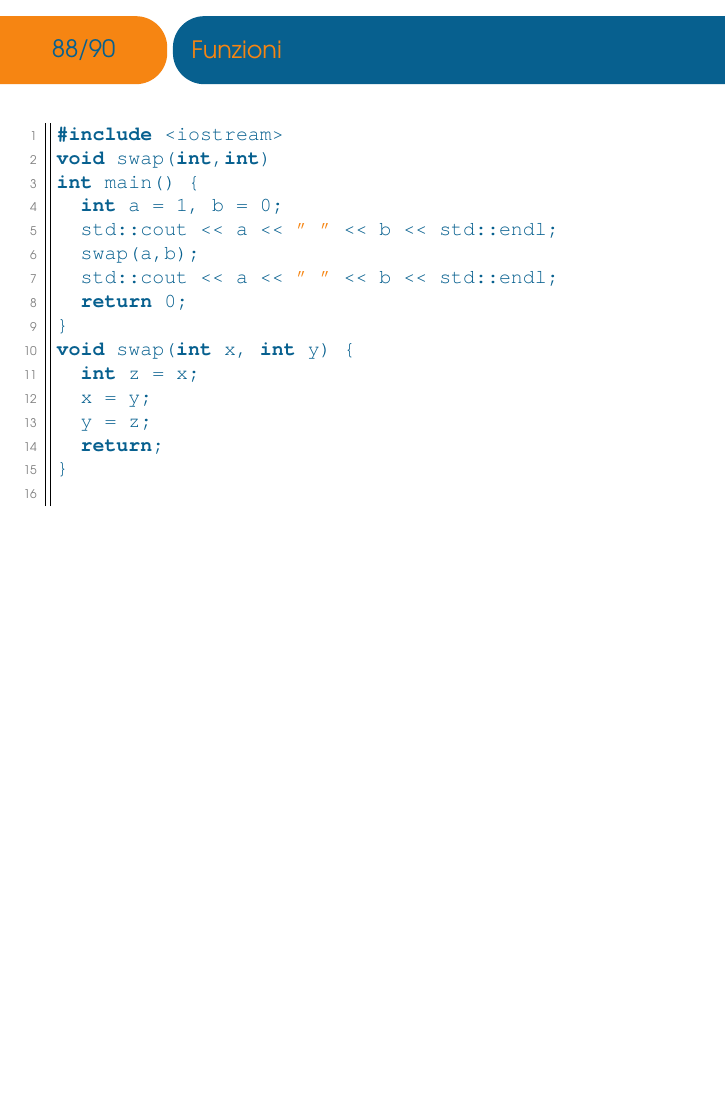
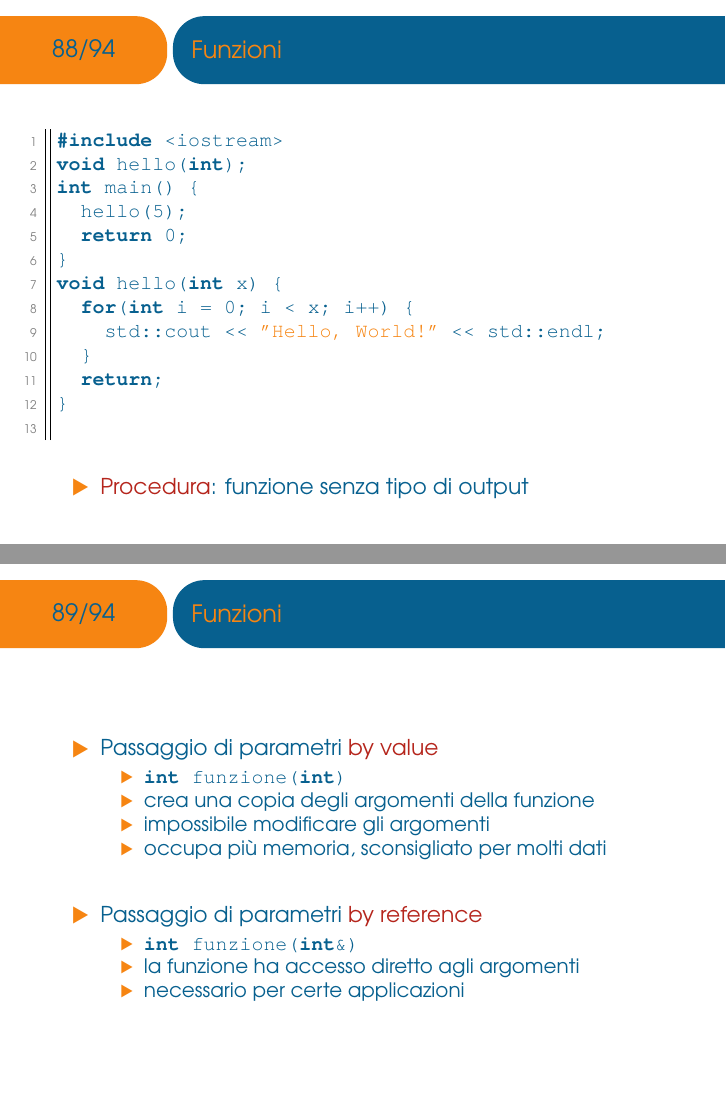
Before and after one commit to ASaltini/cpp-course, LaTeX slides (main.tex, which reads lessons/lesson3.tex): page 89 of 91 before the commit and pages 89 and 90 of 95 after it, the two joined at a grey line, the shorter picture padded with empty space. The pictures show the PDF file main.pdf that the author committed with the source.

Commit message:
functions part 2

```diff
--- a/lessons/lesson3.tex
+++ b/lessons/lesson3.tex
@@ -290,6 +290,50 @@ int fibonacci(int n) {
   \vfill
   \begin{itemize}
     \item Funzione \alert{ricorsiva}: chiama sé stessa
+  \end{itemize}
+  \vfill
+\end{frame}
+
+\begin{frame}[fragile]{Funzioni}
+  \vfill
+  \begin{lstlisting}
+#include <iostream>
+void hello(int);
+int main() {
+  hello(5);
+  return 0;
+}
+void hello(int x) {
+  for(int i = 0; i < x; i++) {
+    std::cout << "Hello, World!" << std::endl;
+  }
+  return;
+}
+  \end{lstlisting}
+  \vfill
+  \begin{itemize}
+    \item \alert{Procedura}: funzione senza tipo di output
+  \end{itemize}
+  \vfill
+\end{frame}
+
+\begin{frame}[fragile]{Funzioni}
+  \vfill
+  \begin{itemize}
+    \item Passaggio di parametri \alert{by value}
+    \begin{itemize}
+      \item \lstinline$int funzione(int)$
+      \item crea una copia degli argomenti della funzione
+      \item impossibile modificare gli argomenti
+      \item occupa più memoria, sconsigliato per molti dati
+    \end{itemize}
+    \vfill
+    \item Passaggio di parametri \alert{by reference}
+    \begin{itemize}
+      \item \lstinline$int funzione(int&)$
+      \item la funzione ha accesso diretto agli argomenti
+      \item necessario per certe applicazioni
+    \end{itemize}
   \end{itemize}
   \vfill
 \end{frame}
@@ -362,3 +406,47 @@ int main(){
   \end{itemize}
   \vfill
 \end{frame}
+
+\begin{frame}[fragile]{Operator overloading}
+  \vfill
+  \begin{lstlisting}
+#include <iostream>
+typedef signed char sshort;
+std::istream &operator>>(std::istream&,sshort&);
+std::ostream &operator<<(std::ostream&,sshort&);
+int main(){
+  sshort a;
+  std::cin >> a;
+  a += 5;
+  std::cout << a << std::endl;
+  return 0;
+}
+...\end{lstlisting}
+  \vfill
+  \begin{itemize}
+    \item \lstinline$typedef$ per evitare conflitti
+    \vfill
+    \item ridefiniamo \lstinline$>>$ e \lstinline$<<$ (\alert{overloading})
+  \end{itemize}
+  \vfill
+\end{frame}
+
+\begin{frame}[fragile]{Operator overloading}
+  \vfill
+  \begin{lstlisting}[firstnumber=11]
+...
+std::istream &operator>>(std::istream& input,
+                         sshort& x) {
+  int y;
+  input >> y;
+  x = y;
+  return input;
+}
+std::ostream &operator<<(std::ostream& output,
+                         sshort& x) {
+  output << static_cast<int>(x);
+  return output;
+}
+  \end{lstlisting}
+  \vfill
+\end{frame}
```
Also changed, not shown: main.pdf, lessons/lesson3.tex (2 more changed lines).
